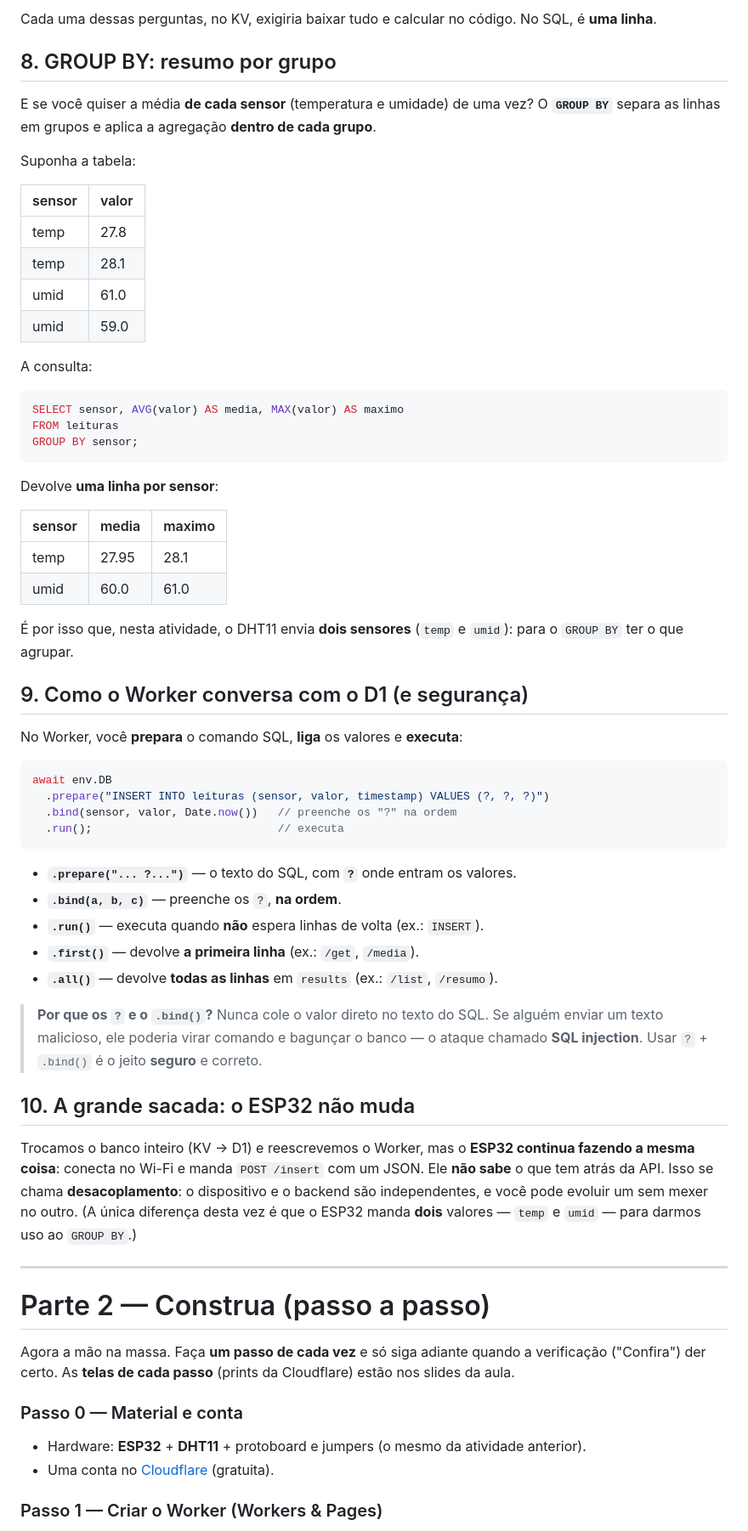
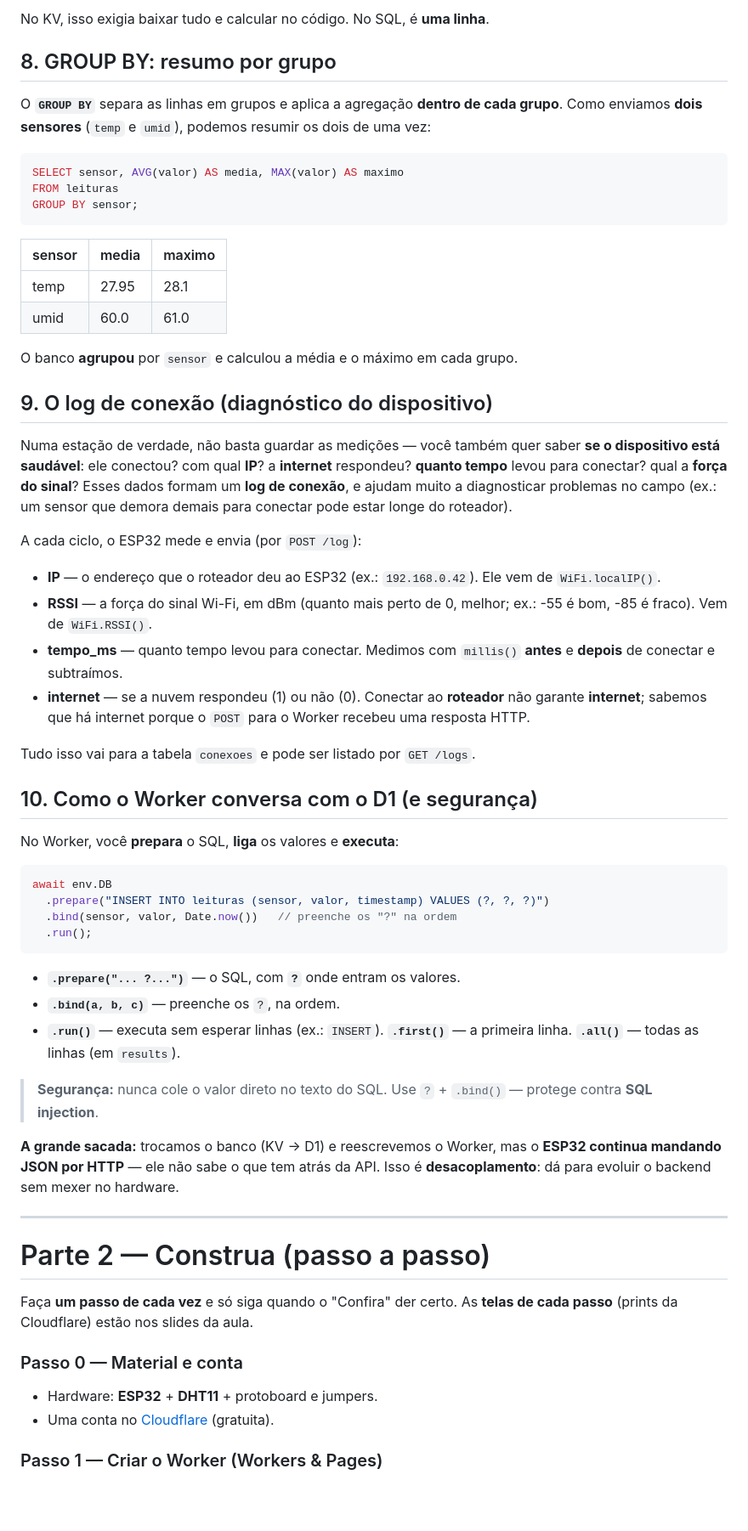
Before and after one commit to lvhemann/IoT_AMF_2026-02, a Markdown page: README.md, the part around one of its changes. Shown at 85% size. Rendered like a GitHub page; blank space fills up the shorter version.

````diff
--- a/README.md
+++ b/README.md
@@ -162,22 +134,11 @@ SELECT COUNT(*) FROM leituras WHERE sensor = 'temp' AND valor > 30;
 ```
 
-Cada uma dessas perguntas, no KV, exigiria baixar tudo e calcular no código. No SQL, é **uma linha**.
+No KV, isso exigia baixar tudo e calcular no código. No SQL, é **uma linha**.
 
 ## 8. GROUP BY: resumo por grupo
 
-E se você quiser a média **de cada sensor** (temperatura e umidade) de uma vez? O **`GROUP BY`**
-separa as linhas em grupos e aplica a agregação **dentro de cada grupo**.
-
-Suponha a tabela:
-
-| sensor | valor |
-|--------|-------|
-| temp   | 27.8  |
-| temp   | 28.1  |
-| umid   | 61.0  |
-| umid   | 59.0  |
-
-A consulta:
+O **`GROUP BY`** separa as linhas em grupos e aplica a agregação **dentro de cada grupo**.
+Como enviamos **dois sensores** (`temp` e `umid`), podemos resumir os dois de uma vez:
 
 ```sql
 SELECT sensor, AVG(valor) AS media, MAX(valor) AS maximo
@@ -185,55 +146,63 @@ FROM leituras
 GROUP BY sensor;
 ```
 
-Devolve **uma linha por sensor**:
-
 | sensor | media | maximo |
 |--------|-------|--------|
 | temp   | 27.95 | 28.1   |
 | umid   | 60.0  | 61.0   |
 
-É por isso que, nesta atividade, o DHT11 envia **dois sensores** (`temp` e `umid`): para o
-`GROUP BY` ter o que agrupar.
+O banco **agrupou** por `sensor` e calculou a média e o máximo em cada grupo.
 
-## 9. Como o Worker conversa com o D1 (e segurança)
+## 9. O log de conexão (diagnóstico do dispositivo)
 
-No Worker, você **prepara** o comando SQL, **liga** os valores e **executa**:
+Numa estação de verdade, não basta guardar as medições — você também quer saber **se o dispositivo
+está saudável**: ele conectou? com qual **IP**? a **internet** respondeu? **quanto tempo** levou
+para conectar? qual a **força do sinal**? Esses dados formam um **log de conexão**, e ajudam muito
+a diagnosticar problemas no campo (ex.: um sensor que demora demais para conectar pode estar longe
+do roteador).
+
+A cada ciclo, o ESP32 mede e envia (por `POST /log`):
+
+- **IP** — o endereço que o roteador deu ao ESP32 (ex.: `192.168.0.42`). Ele vem de `WiFi.localIP()`.
+- **RSSI** — a força do sinal Wi-Fi, em dBm (quanto mais perto de 0, melhor; ex.: -55 é bom, -85 é fraco). Vem de `WiFi.RSSI()`.
+- **tempo_ms** — quanto tempo levou para conectar. Medimos com `millis()` **antes** e **depois** de conectar e subtraímos.
+- **internet** — se a nuvem respondeu (1) ou não (0). Conectar ao **roteador** não garante **internet**; sabemos que há internet porque o `POST` para o Worker recebeu uma resposta HTTP.
+
+Tudo isso vai para a tabela `conexoes` e pode ser listado por `GET /logs`.
+
+## 10. Como o Worker conversa com o D1 (e segurança)
+
+No Worker, você **prepara** o SQL, **liga** os valores e **executa**:
 
 ```javascript
 await env.DB
   .prepare("INSERT INTO leituras (sensor, valor, timestamp) VALUES (?, ?, ?)")
   .bind(sensor, valor, Date.now())   // preenche os "?" na ordem
-  .run();                            // executa
+  .run();
 ```
 
-- **`.prepare("... ?...")`** — o texto do SQL, com **`?`** onde entram os valores.
-- **`.bind(a, b, c)`** — preenche os `?`, **na ordem**.
-- **`.run()`** — executa quando **não** espera linhas de volta (ex.: `INSERT`).
-- **`.first()`** — devolve **a primeira linha** (ex.: `/get`, `/media`).
-- **`.all()`** — devolve **todas as linhas** em `results` (ex.: `/list`, `/resumo`).
+- **`.prepare("... ?...")`** — o SQL, com **`?`** onde entram os valores.
+- **`.bind(a, b, c)`** — preenche os `?`, na ordem.
+- **`.run()`** — executa sem esperar linhas (ex.: `INSERT`). **`.first()`** — a primeira linha.
+  **`.all()`** — todas as linhas (em `results`).
 
-> **Por que os `?` e o `.bind()`?** Nunca cole o valor direto no texto do SQL. Se alguém enviar
-> um texto malicioso, ele poderia virar comando e bagunçar o banco — o ataque chamado
-> **SQL injection**. Usar `?` + `.bind()` é o jeito **seguro** e correto.
+> **Segurança:** nunca cole o valor direto no texto do SQL. Use `?` + `.bind()` — protege contra
+> **SQL injection**.
 
-## 10. A grande sacada: o ESP32 não muda
-
-Trocamos o banco inteiro (KV → D1) e reescrevemos o Worker, mas o **ESP32 continua fazendo a
-mesma coisa**: conecta no Wi-Fi e manda `POST /insert` com um JSON. Ele **não sabe** o que tem
-atrás da API. Isso se chama **desacoplamento**: o dispositivo e o backend são independentes, e
-você pode evoluir um sem mexer no outro. (A única diferença desta vez é que o ESP32 manda
-**dois** valores — `temp` e `umid` — para darmos uso ao `GROUP BY`.)
+**A grande sacada:** trocamos o banco (KV → D1) e reescrevemos o Worker, mas o **ESP32 continua
+mandando JSON por HTTP** — ele não sabe o que tem atrás da API. Isso é **desacoplamento**: dá para
+evoluir o backend sem mexer no hardware.
 
 ---
 
 # Parte 2 — Construa (passo a passo)
 
-Agora a mão na massa. Faça **um passo de cada vez** e só siga adiante quando a verificação
-("Confira") der certo. As **telas de cada passo** (prints da Cloudflare) estão nos slides da aula.
+Faça **um passo de cada vez** e só siga quando o "Confira" der certo. As **telas de cada passo**
+(prints da Cloudflare) estão nos slides da aula.
 
 ### Passo 0 — Material e conta
 
-- Hardware: **ESP32** + **DHT11** + protoboard e jumpers (o mesmo da atividade anterior).
+- Hardware: **ESP32** + **DHT11** + protoboard e jumpers.
 - Uma conta no [Cloudflare](https://dash.cloudflare.com) (gratuita).
 
 ### Passo 1 — Criar o Worker (Workers & Pages)
````
Also changed, not shown: other parts of README.md (+162 -218 lines).
